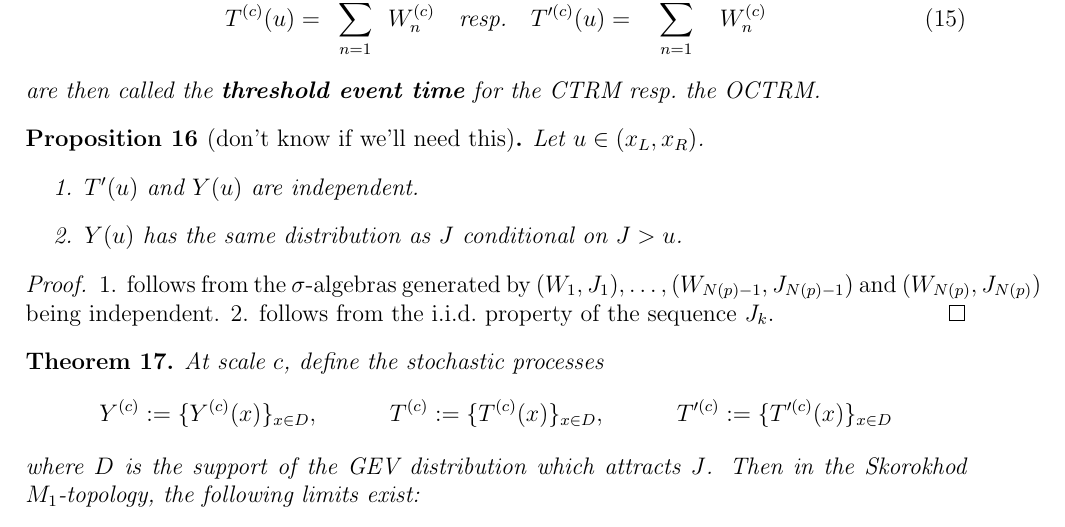
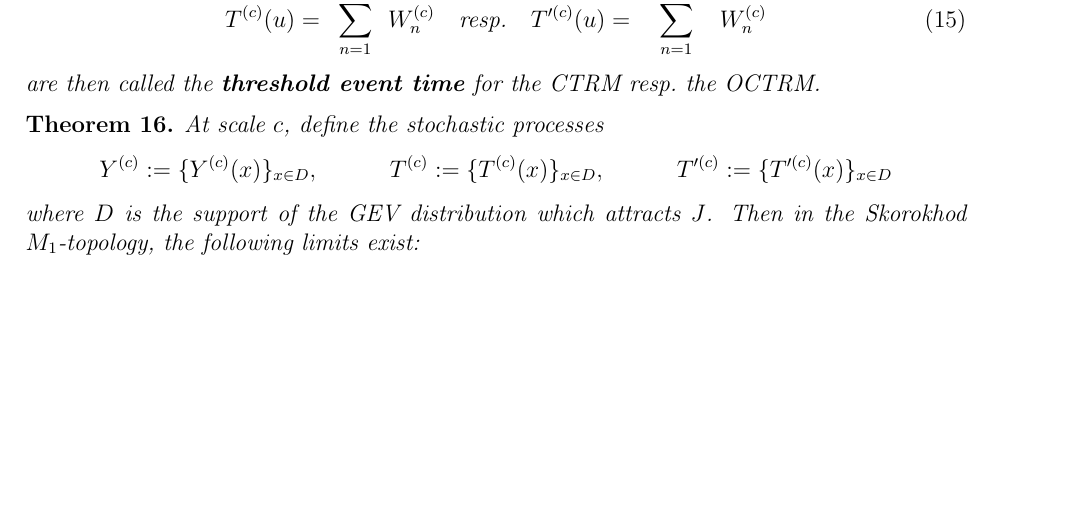
Before and after one commit to strakaps/ctrm-records, a LaTeX paper (ctrm-records.tex): part of page 4 of 8, cut so that both start at the same text, the shorter picture padded with empty space. Compiled offline with pdfLaTeX.

Commit message:
delete Proposition on independence

```diff
--- a/ctrm-records.tex
+++ b/ctrm-records.tex
@@ -270,23 +270,6 @@ are then called the \textbf{threshold event time} for the CTRM resp.\ the
 OCTRM.
 \end{definition}
 
-\begin{proposition}[don't know if we'll need this]\label{lem:independence}
-Let $u \in (x_L, x_R)$.
-\begin{enumerate}
-  \item
-  $T'(u)$ and $Y(u)$ are independent.
-  \item
-  $Y(u)$ has the same distribution as $J$ conditional on $J > u$.
-\end{enumerate}
-\end{proposition}
-
-\begin{proof}
-1. follows from the $\sigma$-algebras generated by
-$(W_1, J_1), \ldots, (W_{N(p)-1}, J_{N(p)-1})$ and
-$(W_{N(p)}, J_{N(p)})$ being independent.
-2. follows from the i.i.d.\ property of the sequence $J_k$.
-\end{proof}
-
 \begin{theorem}
   At scale $c$, define the stochastic processes
   \begin{align*}
```
